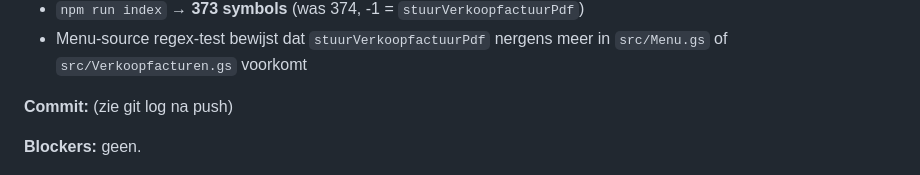
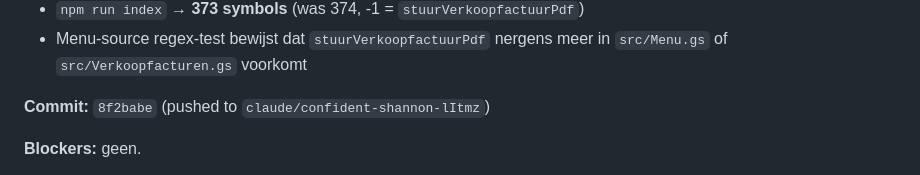
Before and after one commit to samhoven16/boekhouding-engine, a Markdown page: docs/agent-progress.md, the part around the change. GitHub-like rendering.

Commit message:
docs: record commit hash for Phase 3K in progress log

```diff
--- a/docs/agent-progress.md
+++ b/docs/agent-progress.md
@@ -61,7 +61,7 @@ per ongeluk terugsluipt.
 - Menu-source regex-test bewijst dat `stuurVerkoopfactuurPdf` nergens
   meer in `src/Menu.gs` of `src/Verkoopfacturen.gs` voorkomt
 
-**Commit:** (zie git log na push)
+**Commit:** `8f2babe` (pushed to `claude/confident-shannon-lItmz`)
 
 **Blockers:** geen.
 
```
